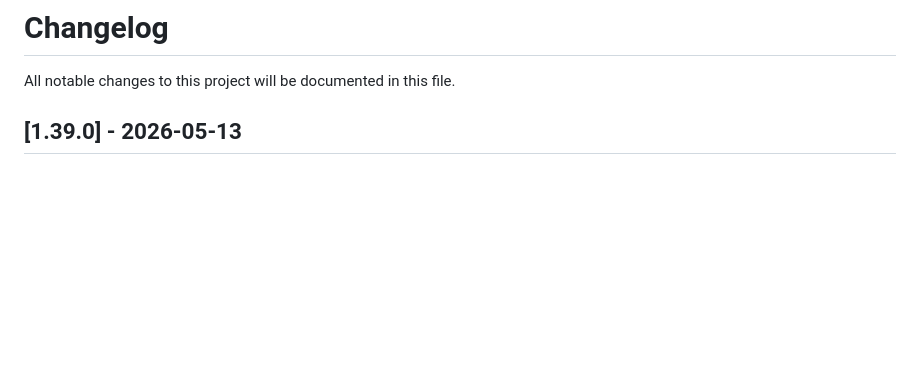
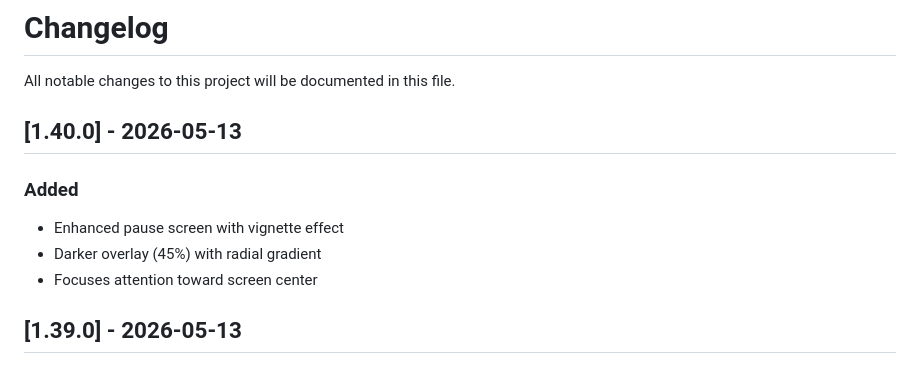
Before and after one commit to Hanazar-Games/Kimi2.6-AIGC-Webgame-Project, a Markdown page: CHANGELOG.md, the part around the change. Drawn GitHub-style; blank space fills up the shorter version.

Commit message:
docs: update CHANGELOG for v1.40.0 (pause vignette)

```diff
--- a/CHANGELOG.md
+++ b/CHANGELOG.md
@@ -1,6 +1,13 @@
 # Changelog
 
 All notable changes to this project will be documented in this file.
+
+## [1.40.0] - 2026-05-13
+
+### Added
+- Enhanced pause screen with vignette effect
+- Darker overlay (45%) with radial gradient
+- Focuses attention toward screen center
 
 ## [1.39.0] - 2026-05-13
 
```
